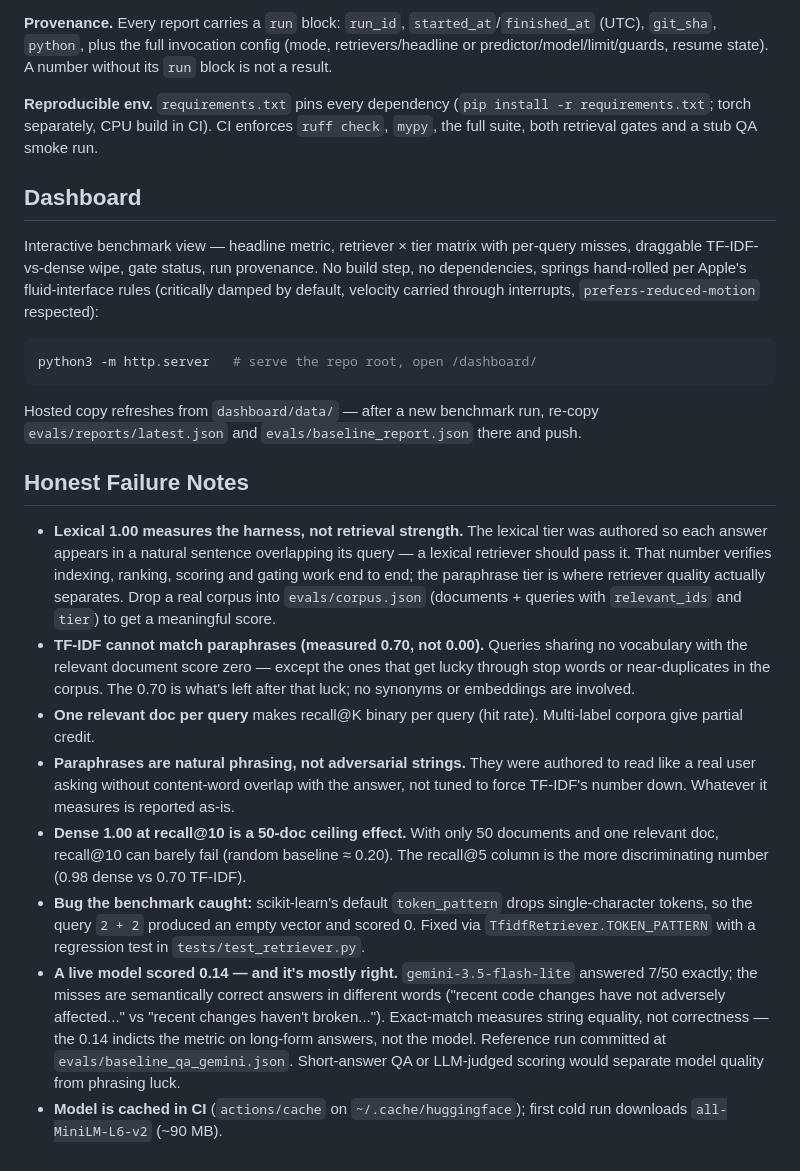
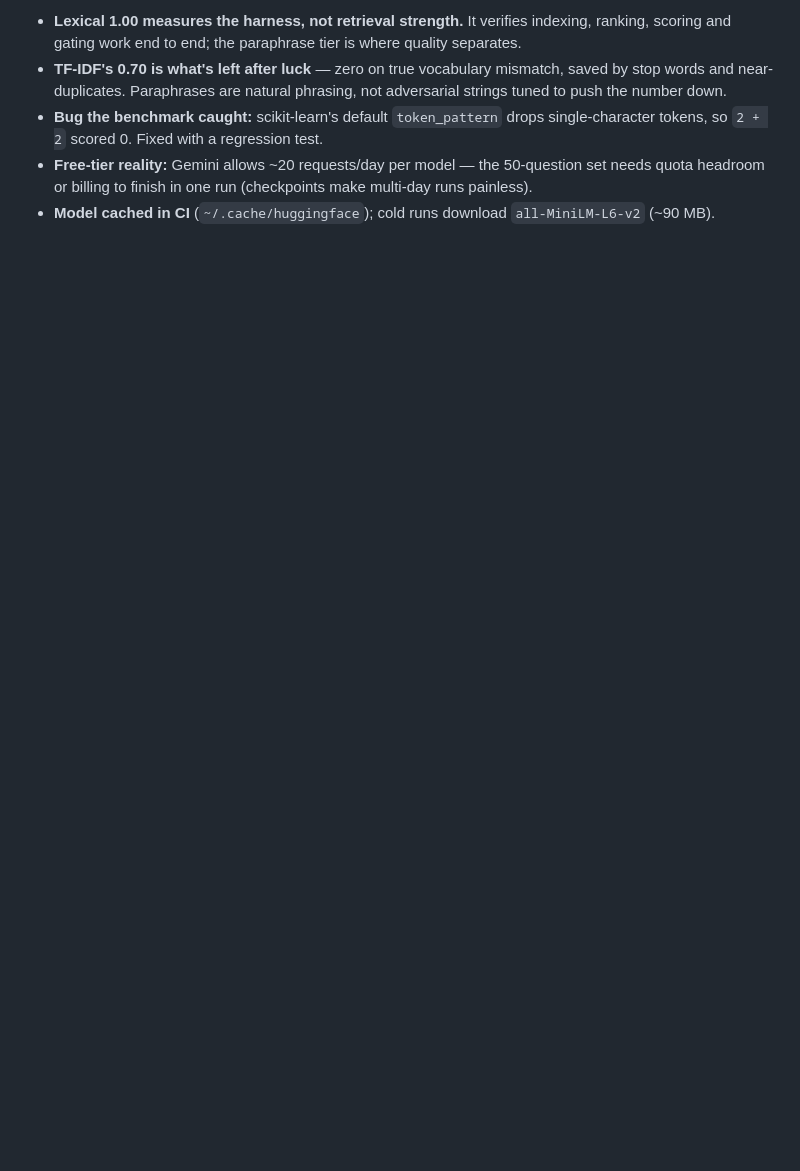
Before and after one commit to dgexplores/Groundtruth, a Markdown page: README.md, the part around one of its changes. GitHub-like rendering; blank space fills up the shorter version.

````diff
--- a/README.md
+++ b/README.md
@@ -50,22 +63,5 @@ python3 -m evals.runner --mode qa --predictor real --max-calls 50 --max-cost-usd
-**Provenance.** Every report carries a `run` block: `run_id`, `started_at`/`finished_at` (UTC), `git_sha`, `python`, plus the full invocation config (mode, retrievers/headline or predictor/model/limit/guards, resume state). A number without its `run` block is not a result.
-
-**Reproducible env.** `requirements.txt` pins every dependency (`pip install -r requirements.txt`; torch separately, CPU build in CI). CI enforces `ruff check`, `mypy`, the full suite, both retrieval gates and a stub QA smoke run.
-
-## Dashboard
-
-Interactive benchmark view — headline metric, retriever × tier matrix with per-query misses, draggable TF-IDF-vs-dense wipe, gate status, run provenance. No build step, no dependencies, springs hand-rolled per Apple's fluid-interface rules (critically damped by default, velocity carried through interrupts, `prefers-reduced-motion` respected):
-```bash
-python3 -m http.server   # serve the repo root, open /dashboard/
-```
-Hosted copy refreshes from `dashboard/data/` — after a new benchmark run, re-copy `evals/reports/latest.json` and `evals/baseline_report.json` there and push.
-
-## Honest Failure Notes
-
-- **Lexical 1.00 measures the harness, not retrieval strength.** The lexical tier was authored so each answer appears in a natural sentence overlapping its query — a lexical retriever should pass it. That number verifies indexing, ranking, scoring and gating work end to end; the paraphrase tier is where retriever quality actually separates. Drop a real corpus into `evals/corpus.json` (documents + queries with `relevant_ids` and `tier`) to get a meaningful score.
-- **TF-IDF cannot match paraphrases (measured 0.70, not 0.00).** Queries sharing no vocabulary with the relevant document score zero — except the ones that get lucky through stop words or near-duplicates in the corpus. The 0.70 is what's left after that luck; no synonyms or embeddings are involved.
-- **One relevant doc per query** makes recall@K binary per query (hit rate). Multi-label corpora give partial credit.
-- **Paraphrases are natural phrasing, not adversarial strings.** They were authored to read like a real user asking without content-word overlap with the answer, not tuned to force TF-IDF's number down. Whatever it measures is reported as-is.
-- **Dense 1.00 at recall@10 is a 50-doc ceiling effect.** With only 50 documents and one relevant doc, recall@10 can barely fail (random baseline ≈ 0.20). The recall@5 column is the more discriminating number (0.98 dense vs 0.70 TF-IDF).
-- **Bug the benchmark caught:** scikit-learn's default `token_pattern` drops single-character tokens, so the query `2 + 2` produced an empty vector and scored 0. Fixed via `TfidfRetriever.TOKEN_PATTERN` with a regression test in `tests/test_retriever.py`.
-- **A live model scored 0.14 — and it's mostly right.** `gemini-3.5-flash-lite` answered 7/50 exactly; the misses are semantically correct answers in different words ("recent code changes have not adversely affected..." vs "recent changes haven't broken..."). Exact-match measures string equality, not correctness — the 0.14 indicts the metric on long-form answers, not the model. Reference run committed at `evals/baseline_qa_gemini.json`. Short-answer QA or LLM-judged scoring would separate model quality from phrasing luck.
-- **Model is cached in CI** (`actions/cache` on `~/.cache/huggingface`); first cold run downloads `all-MiniLM-L6-v2` (~90 MB).
+- **Lexical 1.00 measures the harness, not retrieval strength.** It verifies indexing, ranking, scoring and gating work end to end; the paraphrase tier is where quality separates.
+- **TF-IDF's 0.70 is what's left after luck** — zero on true vocabulary mismatch, saved by stop words and near-duplicates. Paraphrases are natural phrasing, not adversarial strings tuned to push the number down.
+- **Bug the benchmark caught:** scikit-learn's default `token_pattern` drops single-character tokens, so `2 + 2` scored 0. Fixed with a regression test.
+- **Free-tier reality:** Gemini allows ~20 requests/day per model — the 50-question set needs quota headroom or billing to finish in one run (checkpoints make multi-day runs painless).
+- **Model cached in CI** (`~/.cache/huggingface`); cold runs download `all-MiniLM-L6-v2` (~90 MB).
````
Also changed, not shown: other parts of README.md (+46 -33 lines).
